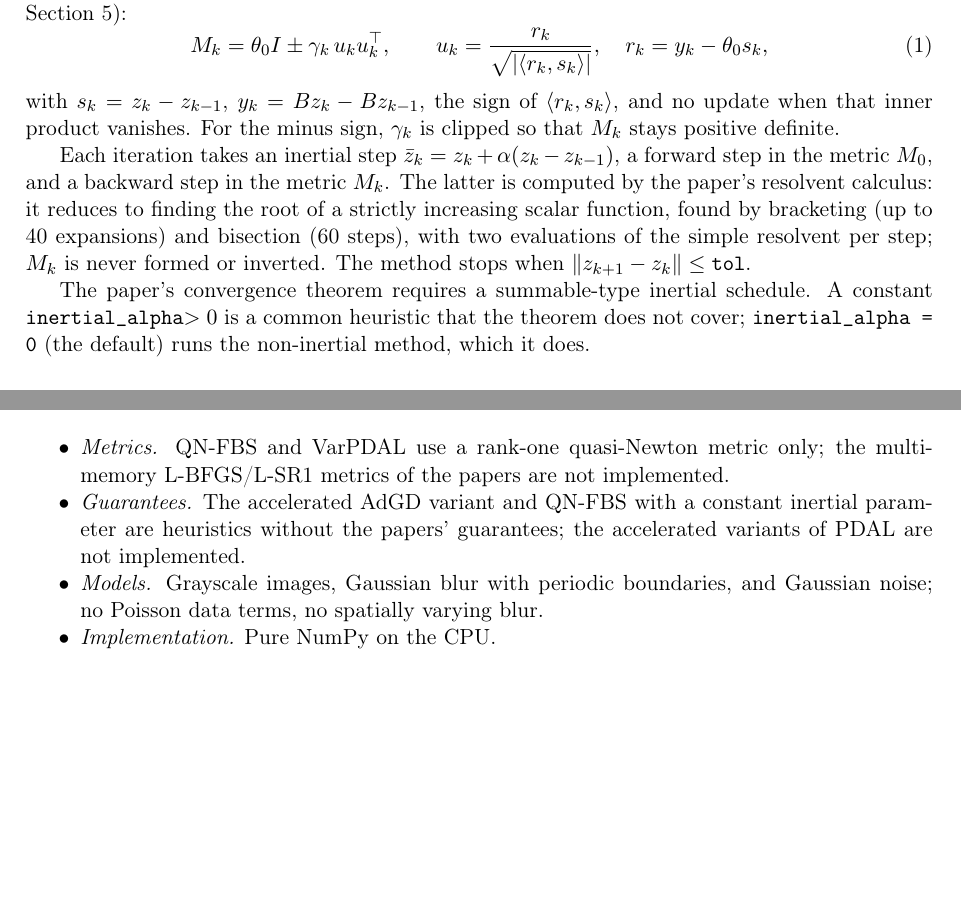
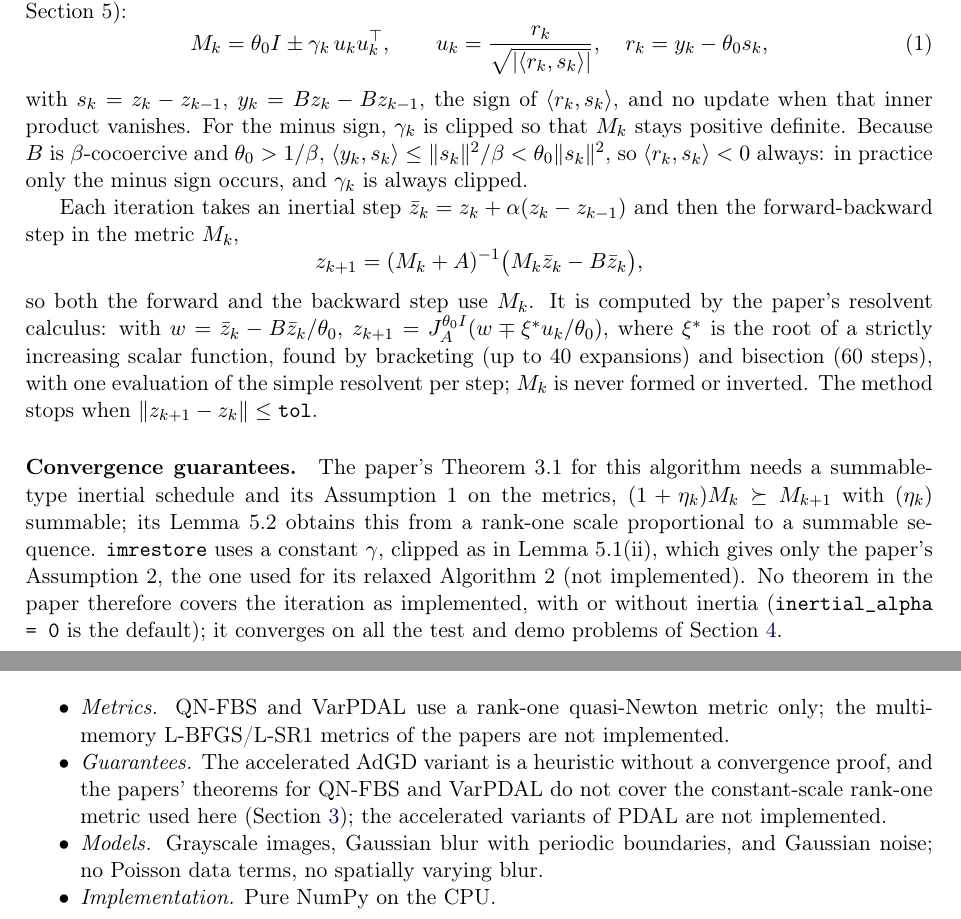
Before and after one commit to abdgafartunde/image-restoration-toolkit, a LaTeX paper (docs/imrestore-tech-note.tex): two parts of pages 3 and 7 of 7 before the commit and two parts of pages 3 and 7 of 8 after it, joined at a grey line, cut so that both start at the same text, the shorter picture padded with empty space. Compiled offline with pdfLaTeX.

Commit message:
Correct the technical note, tutorial, and READMEs after review
- Tech note: QN-FBS takes both the forward and the backward step in the
  metric M_k, with one evaluation of the simple resolvent per
  root-finding step; only the minus sign of the 0SR1 update occurs for
  a cocoercive B with theta0 > 1/beta; no theorem in the papers covers
  the implemented QN-FBS or VarPDAL metric; AdGD and PDAL need no
  Lipschitz constant, QN-FBS and VarPDAL need one; the AdGD comparison
  uses the true L (0.999) and a tuned fixed step; CI executes notebooks
  without comparing outputs; 32 tests; "favor".
- Tutorial: the same corrections to the Lipschitz and step-size claims,
  and "23.0 dB" identified as the QN-FBS (Tikhonov-type) result.
- THEORY.md: the convergence-guarantee statement.
- README, figures and examples READMEs: the tutorial listed, both
  notebooks run in CI, the clipped-data SSIM explained, colons instead
  of em dashes.

```diff
--- a/docs/imrestore-tech-note.tex
+++ b/docs/imrestore-tech-note.tex
@@ -196,21 +198,35 @@ rank-one correction per iteration (the paper's 0SR1 update, Section~5):
 with $s_k = z_k - z_{k-1}$, $y_k = Bz_k - Bz_{k-1}$, the sign of
 $\langle r_k,s_k\rangle$, and no update when that inner product vanishes.
 For the minus sign, $\gamma_k$ is clipped so that $M_k$ stays positive
-definite.
+definite. Because $B$ is $\beta$-cocoercive and $\theta_0>1/\beta$,
+$\langle y_k,s_k\rangle\le\|s_k\|^2/\beta<\theta_0\|s_k\|^2$, so
+$\langle r_k,s_k\rangle<0$ always: in practice only the minus sign occurs,
+and $\gamma_k$ is always clipped.
 
 Each iteration takes an inertial step
-$\bar z_k = z_k + \alpha(z_k-z_{k-1})$, a forward step in the metric $M_0$,
-and a backward step in the metric $M_k$. The latter is computed by the
-paper's resolvent calculus: it reduces to finding the root of a strictly
-increasing scalar function, found by bracketing (up to 40 expansions) and
-bisection (60 steps), with two evaluations of the simple resolvent per step;
-$M_k$ is never formed or inverted. The method stops when
+$\bar z_k = z_k + \alpha(z_k-z_{k-1})$ and then the forward-backward step in
+the metric $M_k$,
+\[
+  z_{k+1} = (M_k+A)^{-1}\bigl(M_k\bar z_k - B\bar z_k\bigr),
+\]
+so both the forward and the backward step use $M_k$. It is computed by the
+paper's resolvent calculus: with $w=\bar z_k - B\bar z_k/\theta_0$,
+$z_{k+1} = J_A^{\theta_0I}(w \mp \xi^*u_k/\theta_0)$, where $\xi^*$ is the
+root of a strictly increasing scalar function, found by bracketing (up to 40
+expansions) and bisection (60 steps), with one evaluation of the simple
+resolvent per step; $M_k$ is never formed or inverted. The method stops when
 $\|z_{k+1}-z_k\|\le\code{tol}$.
 
-The paper's convergence theorem requires a summable-type inertial schedule.
-A constant \code{inertial\_alpha}$>0$ is a common heuristic that the
-theorem does not cover; \code{inertial\_alpha = 0} (the default) runs the
-non-inertial method, which it does.
+\paragraph{Convergence guarantees.} The paper's Theorem~3.1 for this
+algorithm needs a summable-type inertial schedule and its Assumption~1 on the
+metrics, $(1+\eta_k)M_k\succeq M_{k+1}$ with $(\eta_k)$ summable; its
+Lemma~5.2 obtains this from a rank-one scale proportional to a summable
+sequence. \texttt{imrestore} uses a constant $\gamma$, clipped as in
+Lemma~5.1(ii), which gives only the paper's Assumption~2, the one used for its
+relaxed Algorithm~2 (not implemented). No theorem in the paper therefore
+covers the iteration as implemented, with or without inertia
+(\code{inertial\_alpha = 0} is the default); it converges on all the test
+and demo problems of Section~\ref{sec:verification}.
 
 \subsection{PDAL and VarPDAL}
 
@@ -457,9 +482,11 @@ which run from any directory and accept \code{--outdir}.
   \item \emph{Metrics.} QN-FBS and VarPDAL use a rank-one quasi-Newton
         metric only; the multi-memory L-BFGS/L-SR1 metrics of the papers are
         not implemented.
-  \item \emph{Guarantees.} The accelerated AdGD variant and QN-FBS with a
-        constant inertial parameter are heuristics without the papers'
-        guarantees; the accelerated variants of PDAL are not implemented.
+  \item \emph{Guarantees.} The accelerated AdGD variant is a heuristic
+        without a convergence proof, and the papers' theorems for QN-FBS and
+        VarPDAL do not cover the constant-scale rank-one metric used here
+        (Section~\ref{sec:algorithms}); the accelerated variants of PDAL are
+        not implemented.
   \item \emph{Models.} Grayscale images, Gaussian blur with periodic
         boundaries, and Gaussian noise; no Poisson data terms, no
         spatially varying blur.
```
Also changed, not shown: THEORY.md (+8 -3 lines), README.md, docs/imrestore-tech-note.pdf, examples/README.md, figures/README.md, docs/imrestore-tech-note.tex (41 more changed lines), 1 other file.
